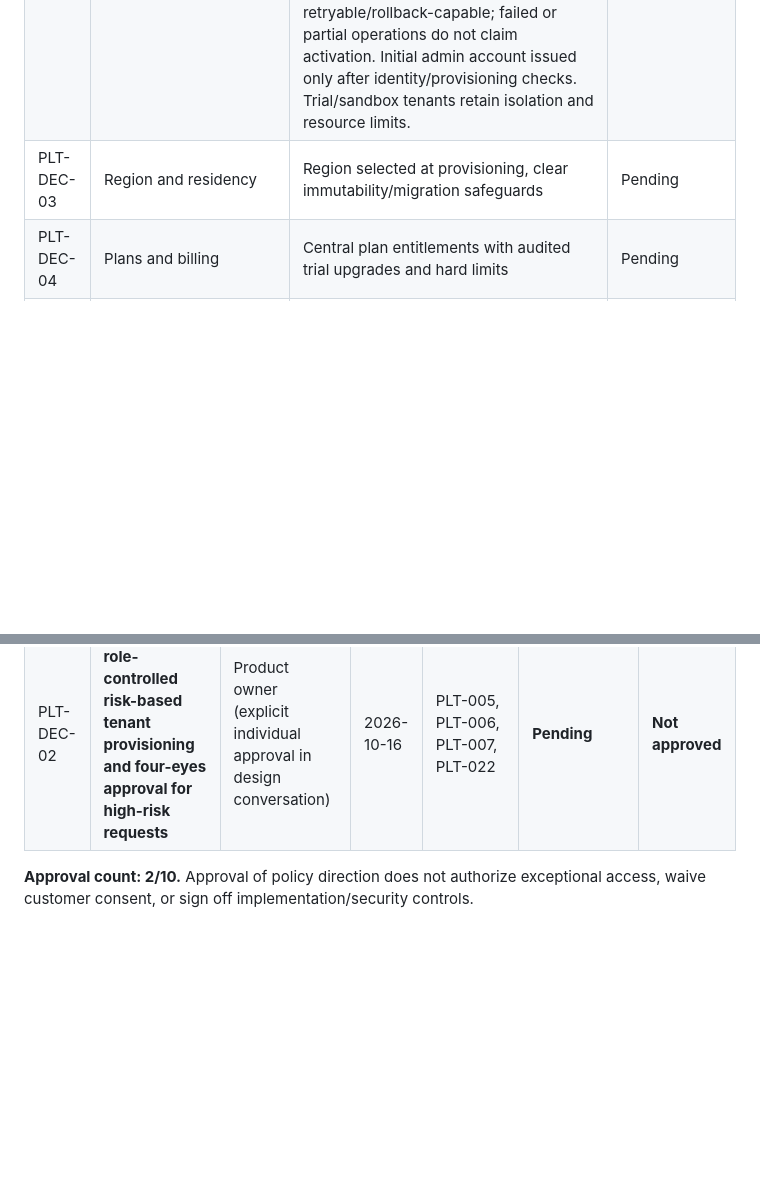
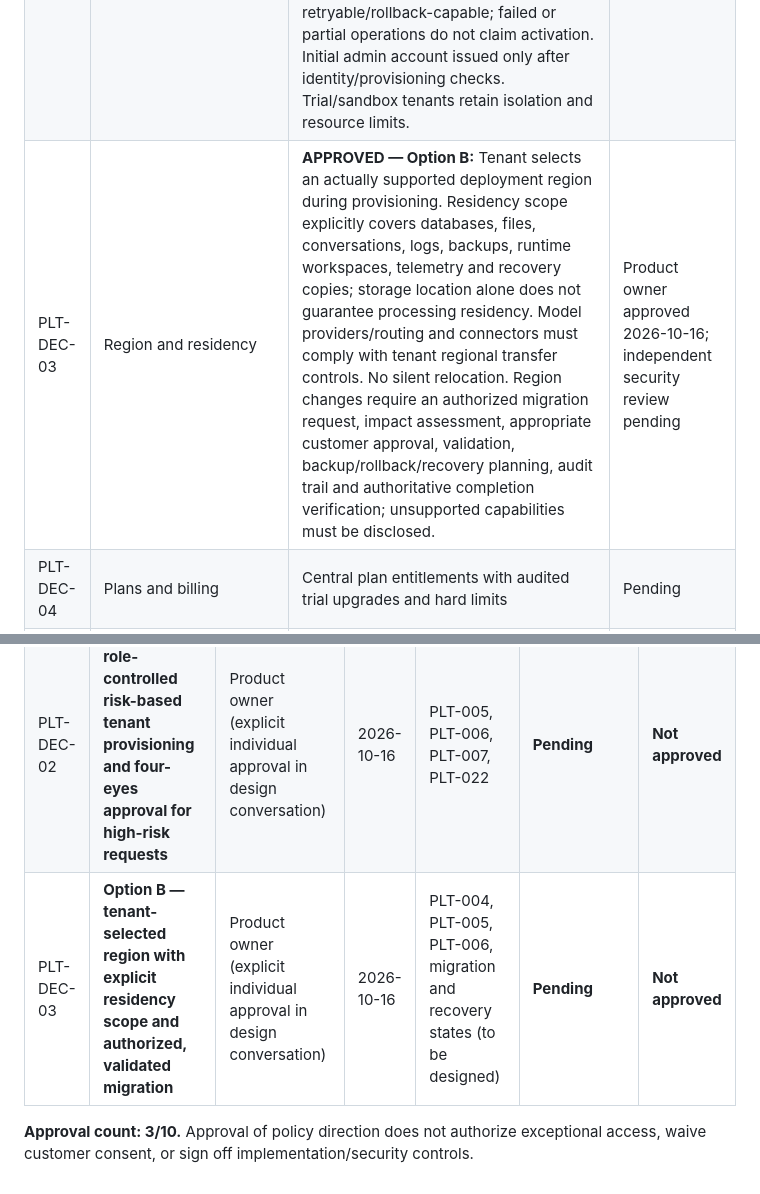
Before and after one commit to Agents-Foundry/prototypes, a Markdown page: platform-owner/sprint-02/POLICY-QUESTIONS.md, 2 parts joined by grey strips. GitHub-like rendering; blank space fills up the shorter version.

Commit message:
design(policy): record PLT-DEC-03 Option B regional residency and migration approval

```diff
--- a/platform-owner/sprint-02/POLICY-QUESTIONS.md
+++ b/platform-owner/sprint-02/POLICY-QUESTIONS.md
@@ -6,7 +6,7 @@
 |---|---|---|---|
 | PLT-DEC-01 | Platform vs tenant admin privilege boundary | **APPROVED — Option B:** Strict cross-tenant isolation and deny-by-default platform operator access to tenant conversations, credentials, secrets and internal content. Operators may manage tenant metadata, lifecycle, subscriptions and platform operations. Exceptional support access requires customer authorization, explicit scope, time limits, stronger approval/independent oversight, immutable audit and immediate revocation; routine operator views remain redacted. | Product owner approved 2026-10-16; independent security review pending |
 | PLT-DEC-02 | Tenant creation authority | **APPROVED — Option B:** Tenant creation restricted to authorized platform staff; validation of uniqueness, domain ownership where applicable, region, plan, quotas, and security defaults. Standard requests follow risk-based policy; high-risk, costly, or privileged provisioning requires four-eyes approval without self-approval. Lifecycle: Draft → Review → Pending Approval (if required) → Provisioning → Ready for Admin Setup/Active only after authoritative success. Provisioning must be idempotent, audited, safely retryable/rollback-capable; failed or partial operations do not claim activation. Initial admin account issued only after identity/provisioning checks. Trial/sandbox tenants retain isolation and resource limits. | Product owner approved 2026-10-16; independent security review pending |
-| PLT-DEC-03 | Region and residency | Region selected at provisioning, clear immutability/migration safeguards | Pending |
+| PLT-DEC-03 | Region and residency | **APPROVED — Option B:** Tenant selects an actually supported deployment region during provisioning. Residency scope explicitly covers databases, files, conversations, logs, backups, runtime workspaces, telemetry and recovery copies; storage location alone does not guarantee processing residency. Model providers/routing and connectors must comply with tenant regional transfer controls. No silent relocation. Region changes require an authorized migration request, impact assessment, appropriate customer approval, validation, backup/rollback/recovery planning, audit trail and authoritative completion verification; unsupported capabilities must be disclosed. | Product owner approved 2026-10-16; independent security review pending |
 | PLT-DEC-04 | Plans and billing | Central plan entitlements with audited trial upgrades and hard limits | Pending |
 | PLT-DEC-05 | Support break-glass | Exceptional time-boxed approval, separation of duties, customer notification and full audit | Pending |
 | PLT-DEC-06 | Suspension/termination | Reversible suspension, explicit deletion/retention workflow with dual authorization | Pending |
@@ -23,5 +23,6 @@ Decision record format: option, approved wording, authorizing role, date, review
 |---|---|---|---|---|---|---|
 | PLT-DEC-01 | **Option B — strict tenant isolation with authorized, scoped and auditable support access** | Product owner (explicit individual approval in design conversation) | 2026-10-16 | PLT-003, PLT-004, PLT-013, PLT-014, PLT-017, PLT-018, PLT-020 | **Pending** | **Not approved** |
 | PLT-DEC-02 | **Option B — role-controlled risk-based tenant provisioning and four-eyes approval for high-risk requests** | Product owner (explicit individual approval in design conversation) | 2026-10-16 | PLT-005, PLT-006, PLT-007, PLT-022 | **Pending** | **Not approved** |
+| PLT-DEC-03 | **Option B — tenant-selected region with explicit residency scope and authorized, validated migration** | Product owner (explicit individual approval in design conversation) | 2026-10-16 | PLT-004, PLT-005, PLT-006, migration and recovery states (to be designed) | **Pending** | **Not approved** |
 
-**Approval count: 2/10.** Approval of policy direction does not authorize exceptional access, waive customer consent, or sign off implementation/security controls.
+**Approval count: 3/10.** Approval of policy direction does not authorize exceptional access, waive customer consent, or sign off implementation/security controls.
```
